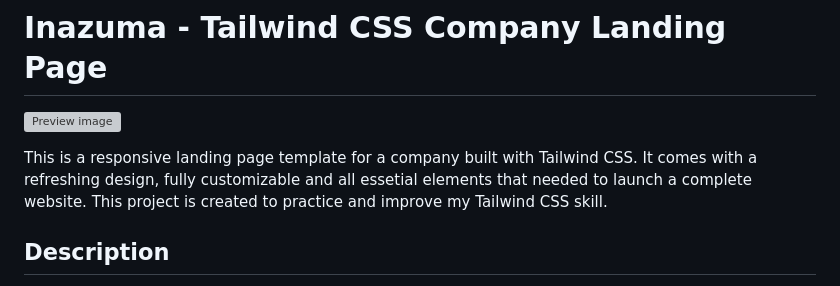
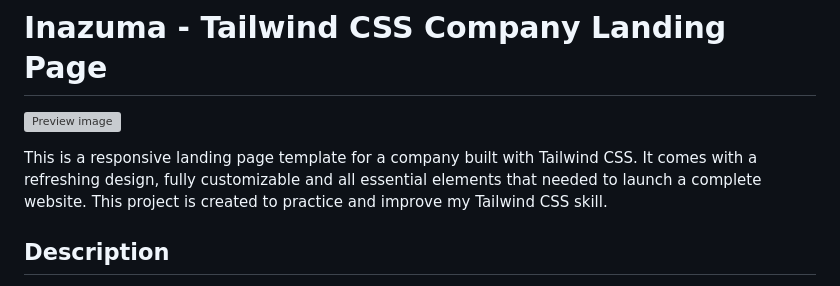
Before and after one commit to ranyeh24/inazuma-tailwind, a Markdown page: README.md, the part around the change. Drawn GitHub-style; grey boxes are pictures that could not be loaded.

Commit message:
fix typo

```diff
--- a/README.md
+++ b/README.md
@@ -2,7 +2,7 @@
 
 ![Preview image](./assets/img/preview.png)
 
-This is a responsive landing page template for a company built with Tailwind CSS. It comes with a refreshing design, fully customizable and all essetial elements that needed to launch a complete website. This project is created to practice and improve my Tailwind CSS skill.
+This is a responsive landing page template for a company built with Tailwind CSS. It comes with a refreshing design, fully customizable and all essential elements that needed to launch a complete website. This project is created to practice and improve my Tailwind CSS skill.
 
 ## Description
 
```
